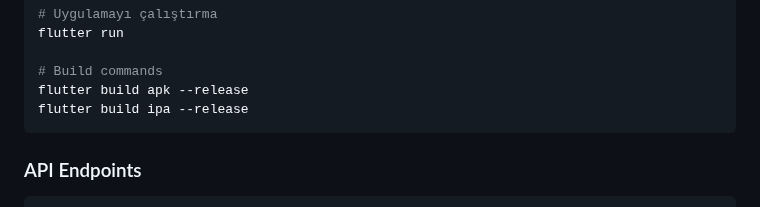
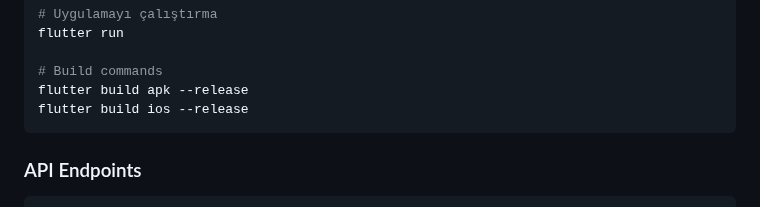
Before and after one commit to enes2424/42-Kocaeli-Mobile-Piscine, a Markdown page: README.md, the part around the change. Rendered like a GitHub page.

Commit message:
Update iOS build command in README

````diff
--- a/README.md
+++ b/README.md
@@ -195,7 +195,7 @@ flutter run
 
 # Build commands
 flutter build apk --release
-flutter build ipa --release
+flutter build ios --release
 ```
 
 ### API Endpoints
````
